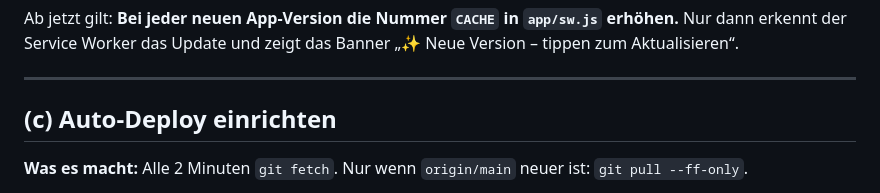
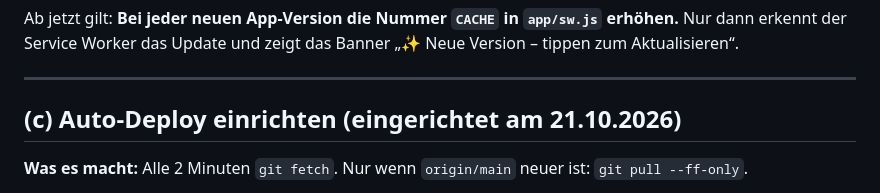
Before and after one commit to PinguZG/F-r-dich, a Markdown page: pocketbase/ANLEITUNG.md, the part around the change. Drawn GitHub-style.

Commit message:
ANLEITUNG: Auto-Deploy eingerichtet
Co-Authored-By: Claude Opus 5.5 <noreply@anthropic.com>

```diff
--- a/pocketbase/ANLEITUNG.md
+++ b/pocketbase/ANLEITUNG.md
@@ -205,7 +205,7 @@ Service Worker das Update und zeigt das Banner „✨ Neue Version – tippen zu
 
 ---
 
-## (c) Auto-Deploy einrichten
+## (c) Auto-Deploy einrichten (eingerichtet am 21.10.2026)
 
 **Was es macht:** Alle 2 Minuten `git fetch`. Nur wenn `origin/main` neuer ist: `git pull --ff-only`.
 - Bei lokalen Änderungen oder wenn der Stand nicht fast-forward ist: **Abbruch mit Log-Eintrag**. Es wird nie etwas überschrieben.
```
